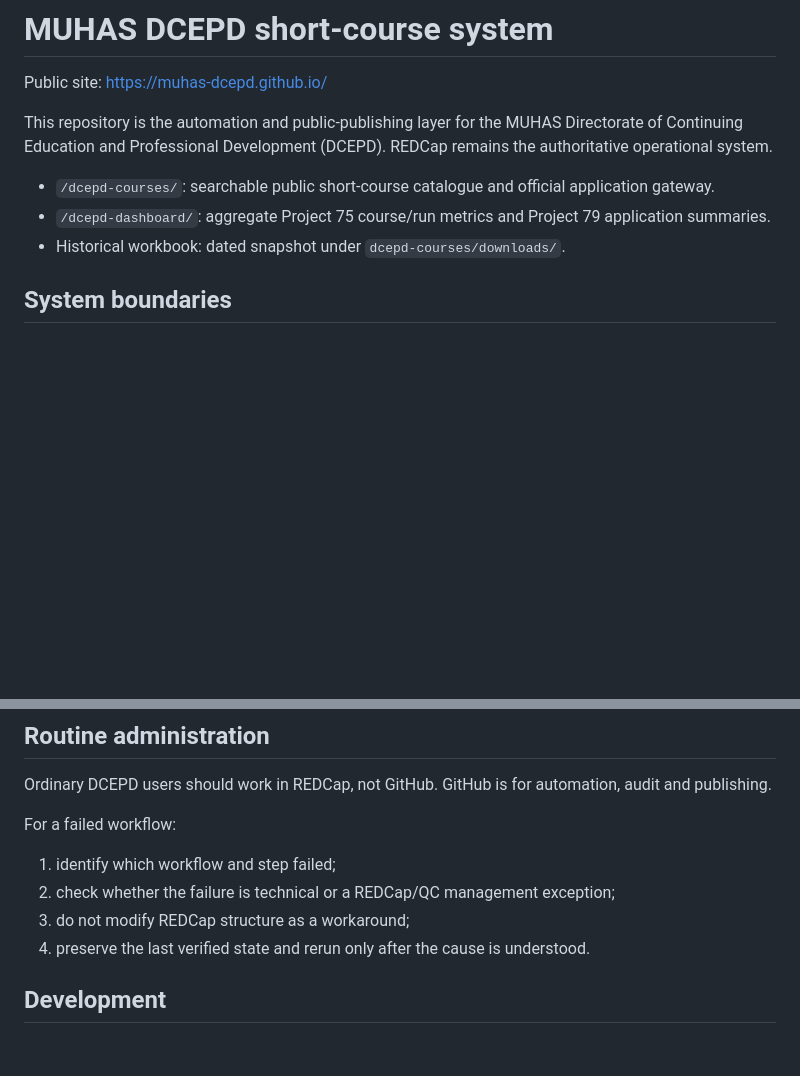
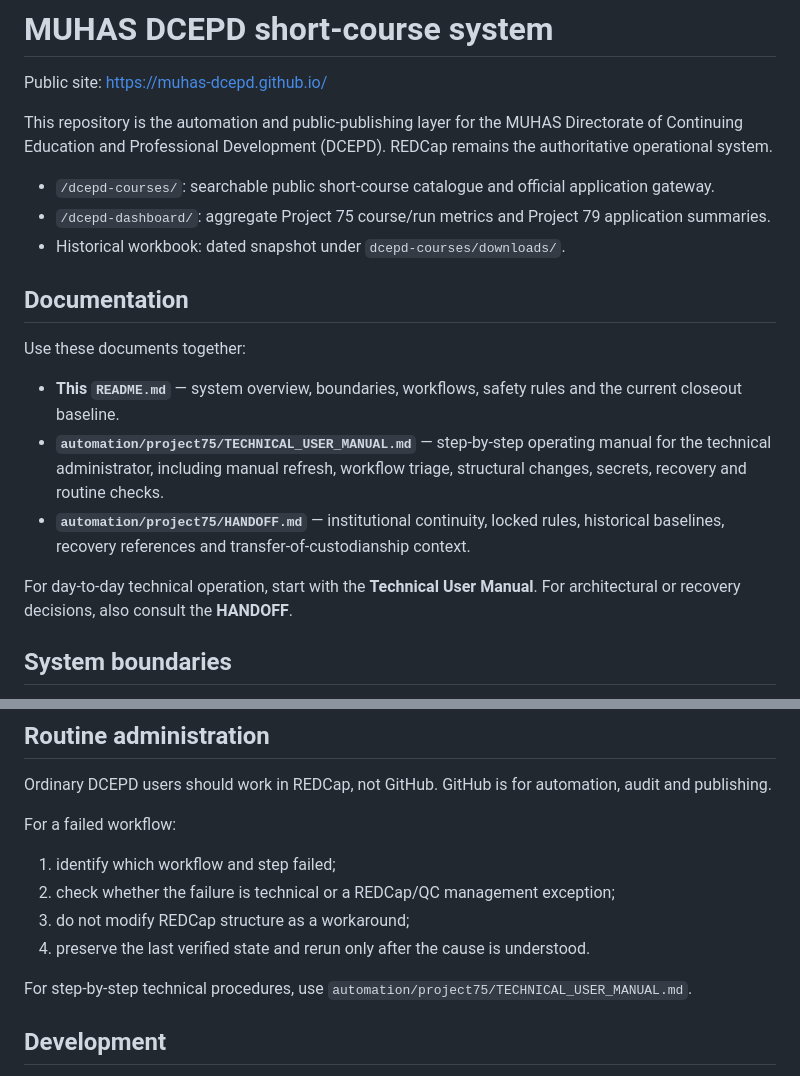
Before and after one commit to muhas-dcepd/muhas-dcepd.github.io, a Markdown page: README.md, 2 parts joined by grey strips. GitHub-like rendering; blank space fills up the shorter version.

Commit message:
Link technical user manual from DCEPD README

```diff
--- a/README.md
+++ b/README.md
@@ -7,6 +7,16 @@ This repository is the automation and public-publishing layer for the MUHAS Dire
 - `/dcepd-courses/`: searchable public short-course catalogue and official application gateway.
 - `/dcepd-dashboard/`: aggregate Project 75 course/run metrics and Project 79 application summaries.
 - Historical workbook: dated snapshot under `dcepd-courses/downloads/`.
+
+## Documentation
+
+Use these documents together:
+
+- **This `README.md`** — system overview, boundaries, workflows, safety rules and the current closeout baseline.
+- **`automation/project75/TECHNICAL_USER_MANUAL.md`** — step-by-step operating manual for the technical administrator, including manual refresh, workflow triage, structural changes, secrets, recovery and routine checks.
+- **`automation/project75/HANDOFF.md`** — institutional continuity, locked rules, historical baselines, recovery references and transfer-of-custodianship context.
+
+For day-to-day technical operation, start with the **Technical User Manual**. For architectural or recovery decisions, also consult the **HANDOFF**.
 
 ## System boundaries
 
@@ -129,6 +139,8 @@ For a failed workflow:
 3. do not modify REDCap structure as a workaround;
 4. preserve the last verified state and rerun only after the cause is understood.
 
+For step-by-step technical procedures, use `automation/project75/TECHNICAL_USER_MANUAL.md`.
+
 ## Development
 
 Python 3.12 is used for the public refresh, APC support, certificate listener and Applicant Pack components. The Project 75 verified refresh runtime uses R.
```
